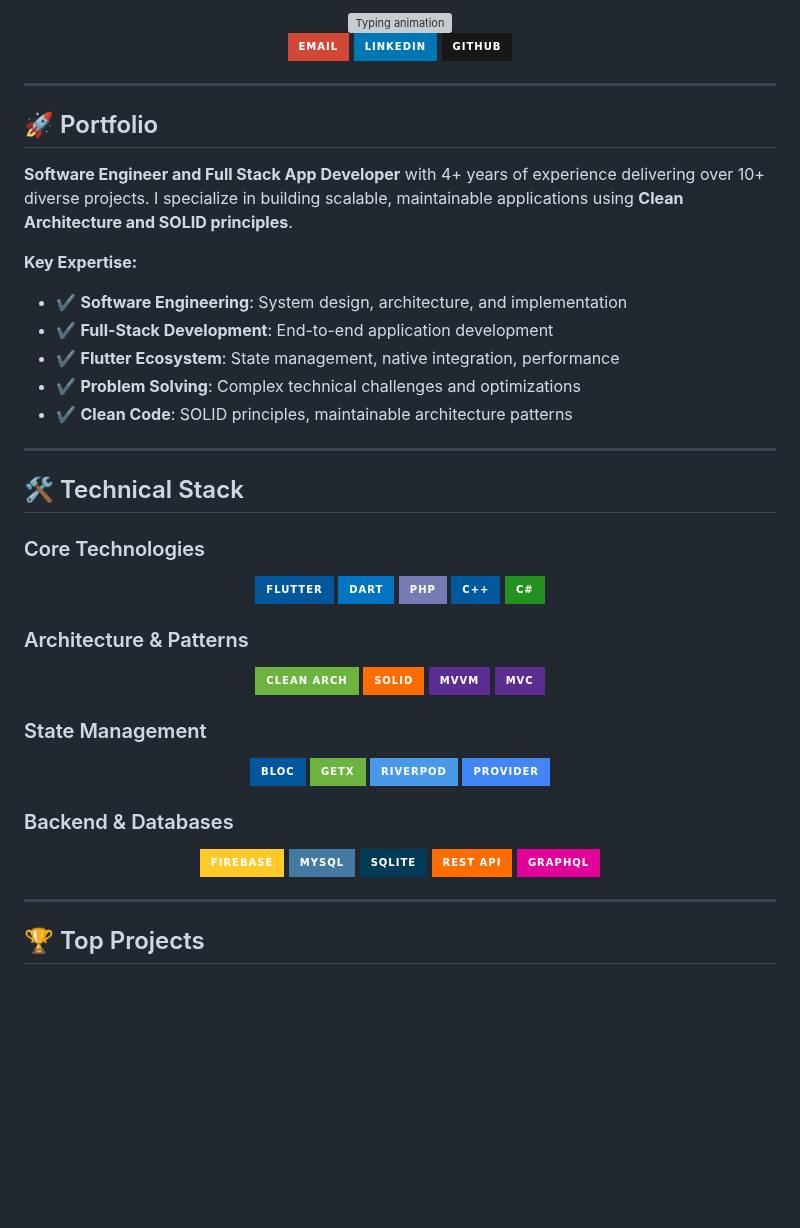
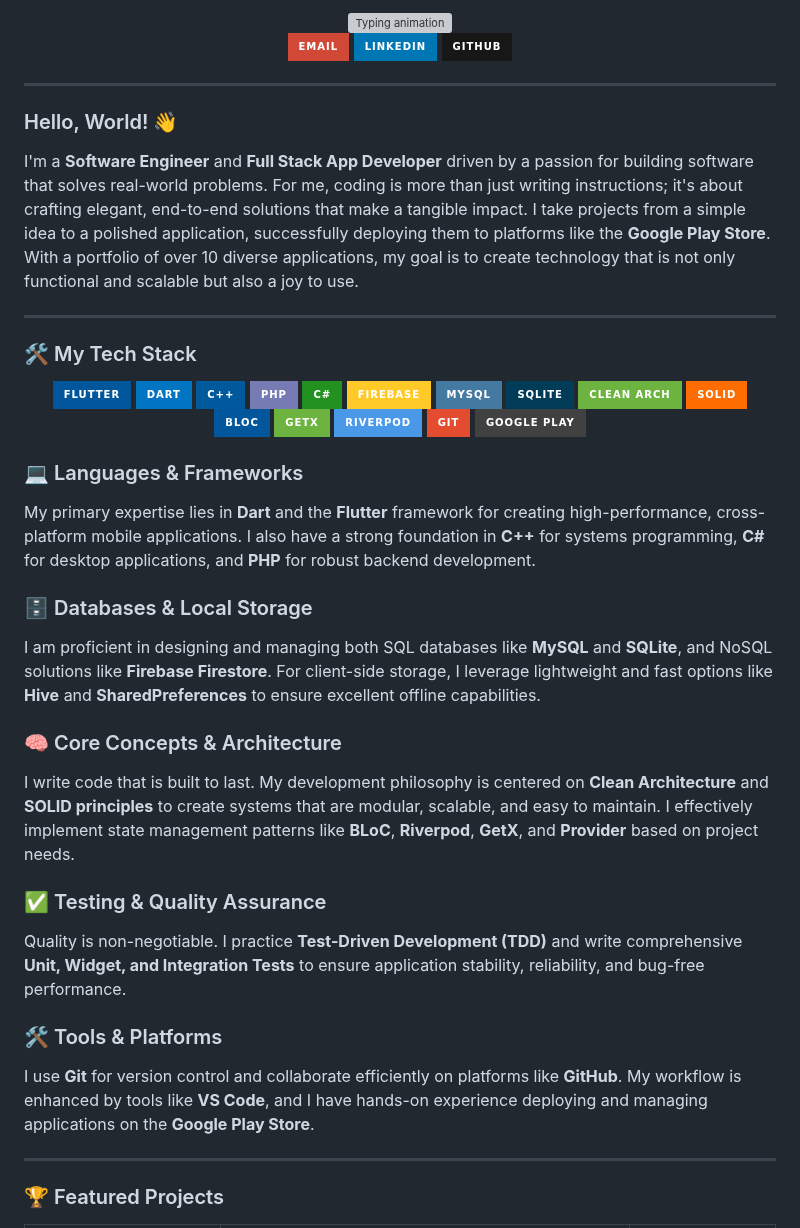
Before and after one commit to MegoABKM/MegoABKM, a Markdown page: README.md, the part around one of its changes. Rendered like a GitHub page; badges without logos; blank space fills up the shorter version; grey boxes are pictures that could not be loaded.

```diff
--- a/README.md
+++ b/README.md
@@ -10,56 +10,48 @@
 
 ---
 
-## 🚀 Portfolio
+### Hello, World! 👋
 
-**Software Engineer and Full Stack App Developer** with 4+ years of experience delivering over 10+ diverse projects. I specialize in building scalable, maintainable applications using **Clean Architecture and SOLID principles**.
-
-**Key Expertise:**
-- ✔ **Software Engineering**: System design, architecture, and implementation
-- ✔ **Full-Stack Development**: End-to-end application development
-- ✔ **Flutter Ecosystem**: State management, native integration, performance
-- ✔ **Problem Solving**: Complex technical challenges and optimizations
-- ✔ **Clean Code**: SOLID principles, maintainable architecture patterns
+I'm a **Software Engineer** and **Full Stack App Developer** driven by a passion for building software that solves real-world problems. For me, coding is more than just writing instructions; it's about crafting elegant, end-to-end solutions that make a tangible impact. I take projects from a simple idea to a polished application, successfully deploying them to platforms like the **Google Play Store**. With a portfolio of over 10 diverse applications, my goal is to create technology that is not only functional and scalable but also a joy to use.
 
 ---
 
-## 🛠️ Technical Stack
+### 🛠️ My Tech Stack
 
-### Core Technologies
 <p align="center">
-  <img src="https://img.shields.io/badge/Flutter-02569B?style=for-the-badge&logo=flutter&logoColor=white" alt="Flutter">
-  <img src="https://img.shields.io/badge/Dart-0175C2?style=for-the-badge&logo=dart&logoColor=white" alt="Dart">
-  <img src="https://img.shields.io/badge/PHP-777BB4?style=for-the-badge&logo=php&logoColor=white" alt="PHP">
-  <img src="https://img.shields.io/badge/C++-00599C?style=for-the-badge&logo=cplusplus&logoColor=white" alt="C++">
-  <img src="https://img.shields.io/badge/C%23-239120?style=for-the-badge&logo=c-sharp&logoColor=white" alt="C#">
+  <a href="#"><img src="https://img.shields.io/badge/Flutter-02569B?style=for-the-badge&logo=flutter&logoColor=white" alt="Flutter"></a>
+  <a href="#"><img src="https://img.shields.io/badge/Dart-0175C2?style=for-the-badge&logo=dart&logoColor=white" alt="Dart"></a>
+  <a href="#"><img src="https://img.shields.io/badge/C++-00599C?style=for-the-badge&logo=cplusplus&logoColor=white" alt="C++"></a>
+  <a href="#"><img src="https://img.shields.io/badge/PHP-777BB4?style=for-the-badge&logo=php&logoColor=white" alt="PHP"></a>
+  <a href="#"><img src="https://img.shields.io/badge/C%23-239120?style=for-the-badge&logo=c-sharp&logoColor=white" alt="C#"></a>
+  <a href="#"><img src="https://img.shields.io/badge/Firebase-FFCA28?style=for-the-badge&logo=firebase&logoColor=black" alt="Firebase"></a>
+  <a href="#"><img src="https://img.shields.io/badge/MySQL-4479A1?style=for-the-badge&logo=mysql&logoColor=white" alt="MySQL"></a>
+  <a href="#"><img src="https://img.shields.io/badge/SQLite-003B57?style=for-the-badge&logo=sqlite&logoColor=white" alt="SQLite"></a>
+  <a href="#"><img src="https://img.shields.io/badge/Clean_Arch-6DB33F?style=for-the-badge" alt="Clean Architecture"></a>
+  <a href="#"><img src="https://img.shields.io/badge/SOLID-FF6D00?style=for-the-badge" alt="SOLID"></a>
+  <a href="#"><img src="https://img.shields.io/badge/BLoC-02569B?style=for-the-badge&logo=flutter&logoColor=white" alt="BLoC"></a>
+  <a href="#"><img src="https://img.shields.io/badge/GetX-6DB33F?style=for-the-badge&logo=flutter&logoColor=white" alt="GetX"></a>
+  <a href="#"><img src="https://img.shields.io/badge/Riverpod-4A98E8?style=for-the-badge&logo=riverpod&logoColor=white" alt="Riverpod"></a>
+  <a href="#"><img src="https://img.shields.io/badge/Git-E44C30?style=for-the-badge&logo=git&logoColor=white" alt="Git"></a>
+  <a href="#"><img src="https://img.shields.io/badge/Google_Play-414141?style=for-the-badge&logo=google-play&logoColor=white" alt="Google Play"></a>
 </p>
 
-### Architecture & Patterns
-<p align="center">
-  <img src="https://img.shields.io/badge/Clean_Arch-6DB33F?style=for-the-badge" alt="Clean Architecture">
-  <img src="https://img.shields.io/badge/SOLID-FF6D00?style=for-the-badge" alt="SOLID">
-  <img src="https://img.shields.io/badge/MVVM-5C2D91?style=for-the-badge" alt="MVVM">
-  <img src="https://img.shields.io/badge/MVC-5C2D91?style=for-the-badge" alt="MVC">
-</p>
+### 💻 Languages & Frameworks
+My primary expertise lies in **Dart** and the **Flutter** framework for creating high-performance, cross-platform mobile applications. I also have a strong foundation in **C++** for systems programming, **C#** for desktop applications, and **PHP** for robust backend development.
 
-### State Management
-<p align="center">
-  <img src="https://img.shields.io/badge/BLoC-02569B?style=for-the-badge&logo=flutter&logoColor=white" alt="BLoC">
-  <img src="https://img.shields.io/badge/GetX-6DB33F?style=for-the-badge&logo=flutter&logoColor=white" alt="GetX">
-  <img src="https://img.shields.io/badge/Riverpod-4A98E8?style=for-the-badge&logo=riverpod&logoColor=white" alt="Riverpod">
-  <img src="https://img.shields.io/badge/Provider-4285F4?style=for-the-badge&logo=flutter&logoColor=white" alt="Provider">
-</p>
+### 🗄️ Databases & Local Storage
+I am proficient in designing and managing both SQL databases like **MySQL** and **SQLite**, and NoSQL solutions like **Firebase Firestore**. For client-side storage, I leverage lightweight and fast options like **Hive** and **SharedPreferences** to ensure excellent offline capabilities.
 
-### Backend & Databases
-<p align="center">
-  <img src="https://img.shields.io/badge/Firebase-FFCA28?style=for-the-badge&logo=firebase&logoColor=black" alt="Firebase">
-  <img src="https://img.shields.io/badge/MySQL-4479A1?style=for-the-badge&logo=mysql&logoColor=white" alt="MySQL">
-  <img src="https://img.shields.io/badge/SQLite-003B57?style=for-the-badge&logo=sqlite&logoColor=white" alt="SQLite">
-  <img src="https://img.shields.io/badge/REST_API-FF6D00?style=for-the-badge" alt="REST API">
-  <img src="https://img.shields.io/badge/GraphQL-E10098?style=for-the-badge&logo=graphql&logoColor=white" alt="GraphQL">
-</p>
+### 🧠 Core Concepts & Architecture
+I write code that is built to last. My development philosophy is centered on **Clean Architecture** and **SOLID principles** to create systems that are modular, scalable, and easy to maintain. I effectively implement state management patterns like **BLoC**, **Riverpod**, **GetX**, and **Provider** based on project needs.
+
+### ✅ Testing & Quality Assurance
+Quality is non-negotiable. I practice **Test-Driven Development (TDD)** and write comprehensive **Unit, Widget, and Integration Tests** to ensure application stability, reliability, and bug-free performance.
+
+### 🛠️ Tools & Platforms
+I use **Git** for version control and collaborate efficiently on platforms like **GitHub**. My workflow is enhanced by tools like **VS Code**, and I have hands-on experience deploying and managing applications on the **Google Play Store**.
 
 ---
 
-## 🏆 Top Projects
+### 🏆 Featured Projects
 
```
Also changed, not shown: other parts of README.md (+20 -53 lines).
